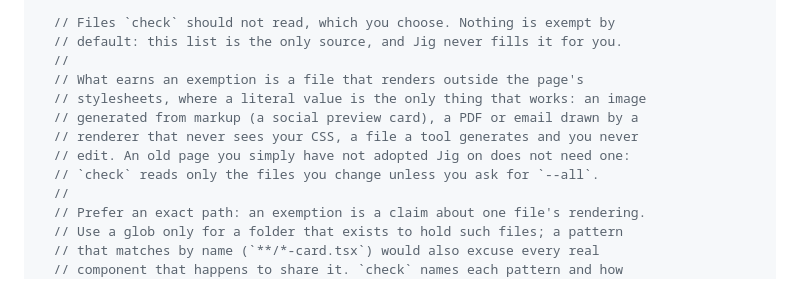
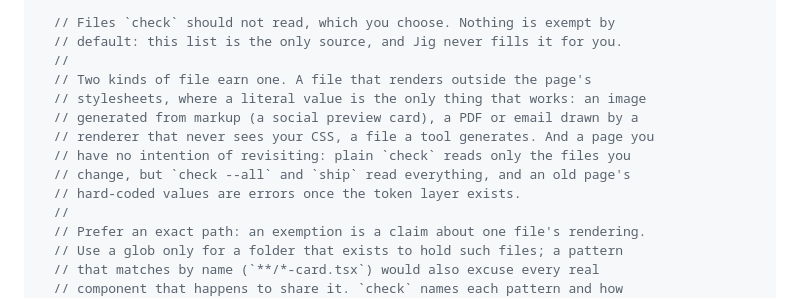
Before and after one commit to timessuman/jig, a Markdown page: README.md, the part around the change. GitHub-like rendering.

Commit message:
docs: exempt covers pages you will not revisit, since ship reads every file
Co-Authored-By: Claude Opus 5.5 <noreply@anthropic.com>

```diff
--- a/README.md
+++ b/README.md
@@ -803,12 +803,13 @@ Drop this in the project root so mode selection does not require asking on every
   // Files `check` should not read, which you choose. Nothing is exempt by
   // default: this list is the only source, and Jig never fills it for you.
   //
-  // What earns an exemption is a file that renders outside the page's
+  // Two kinds of file earn one. A file that renders outside the page's
   // stylesheets, where a literal value is the only thing that works: an image
   // generated from markup (a social preview card), a PDF or email drawn by a
-  // renderer that never sees your CSS, a file a tool generates and you never
-  // edit. An old page you simply have not adopted Jig on does not need one:
-  // `check` reads only the files you change unless you ask for `--all`.
+  // renderer that never sees your CSS, a file a tool generates. And a page you
+  // have no intention of revisiting: plain `check` reads only the files you
+  // change, but `check --all` and `ship` read everything, and an old page's
+  // hard-coded values are errors once the token layer exists.
   //
   // Prefer an exact path: an exemption is a claim about one file's rendering.
   // Use a glob only for a folder that exists to hold such files; a pattern
```
Also changed, not shown: CHANGELOG.md (+3 -1 lines).
